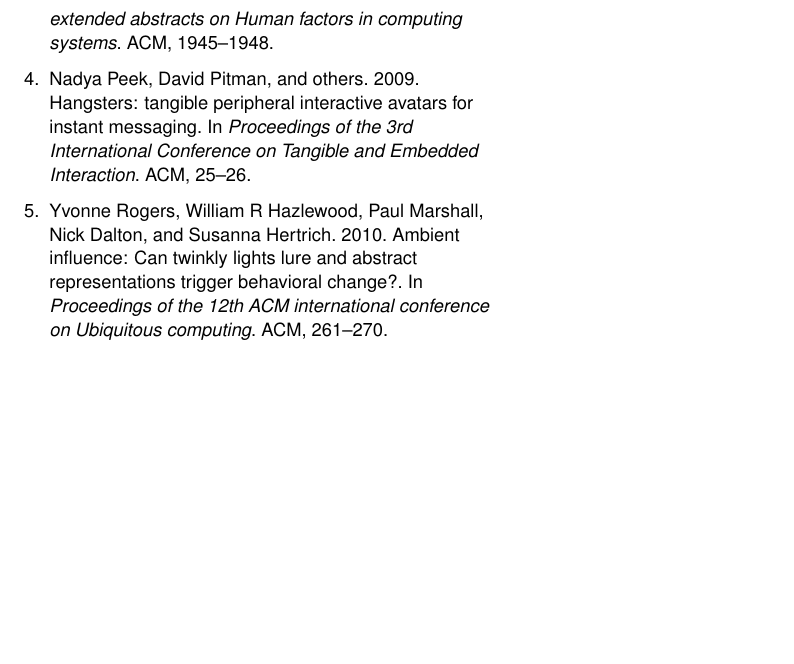
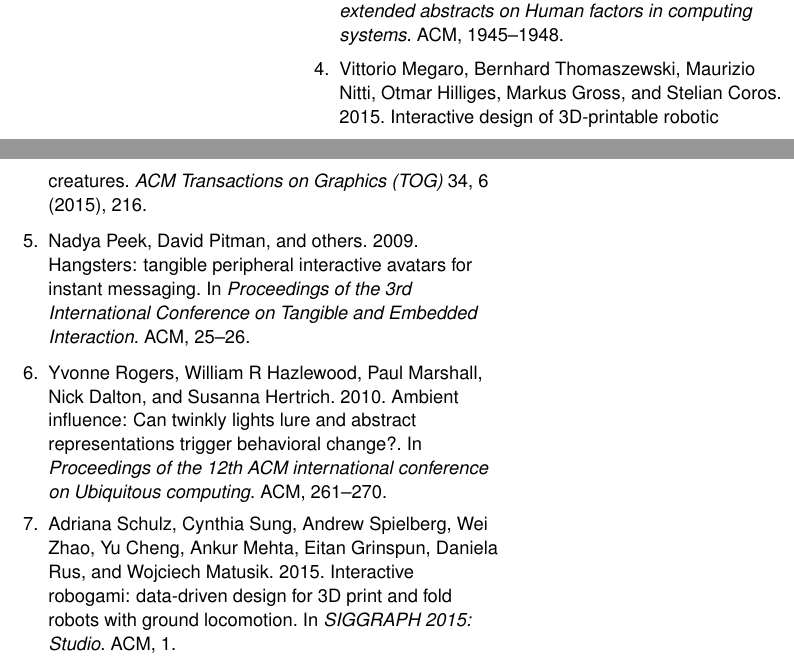
Before and after one commit to TiagoJustino/ritchie, a LaTeX document (proposal/ritchie-proposal.tex, which reads proposal/references.bib): part of one column of page 3 of 3 before the commit and two parts of the columns of page 3 of 3 after it, the two joined at a grey line, cut so that both start at the same text, the shorter picture padded with empty space. The pictures show the PDF file proposal/ritchie-proposal.pdf that the author committed with the source.

Commit message:
two more references

```diff
--- a/proposal/references.bib
+++ b/proposal/references.bib
@@ -44,0 +49,16 @@
+  journal={ACM Transactions on Graphics (TOG)},
+  volume={34},
+  number={6},
+  pages={216},
+  year={2015},
+  publisher={ACM}
+}
+
+@inproceedings{schulz2015interactive,
+  title={Interactive robogami: data-driven design for 3D print and fold robots with ground locomotion},
+  author={Schulz, Adriana and Sung, Cynthia and Spielberg, Andrew and Zhao, Wei and Cheng, Yu and Mehta, Ankur and Grinspun, Eitan and Rus, Daniela and Matusik, Wojciech},
+  booktitle={SIGGRAPH 2015: Studio},
+  pages={1},
+  year={2015},
+  organization={ACM}
+}
```
Also changed, not shown: proposal/ritchie-proposal.tex (+3 -0 lines), proposal/ritchie-proposal.pdf, proposal/references.bib (4 more changed lines).
